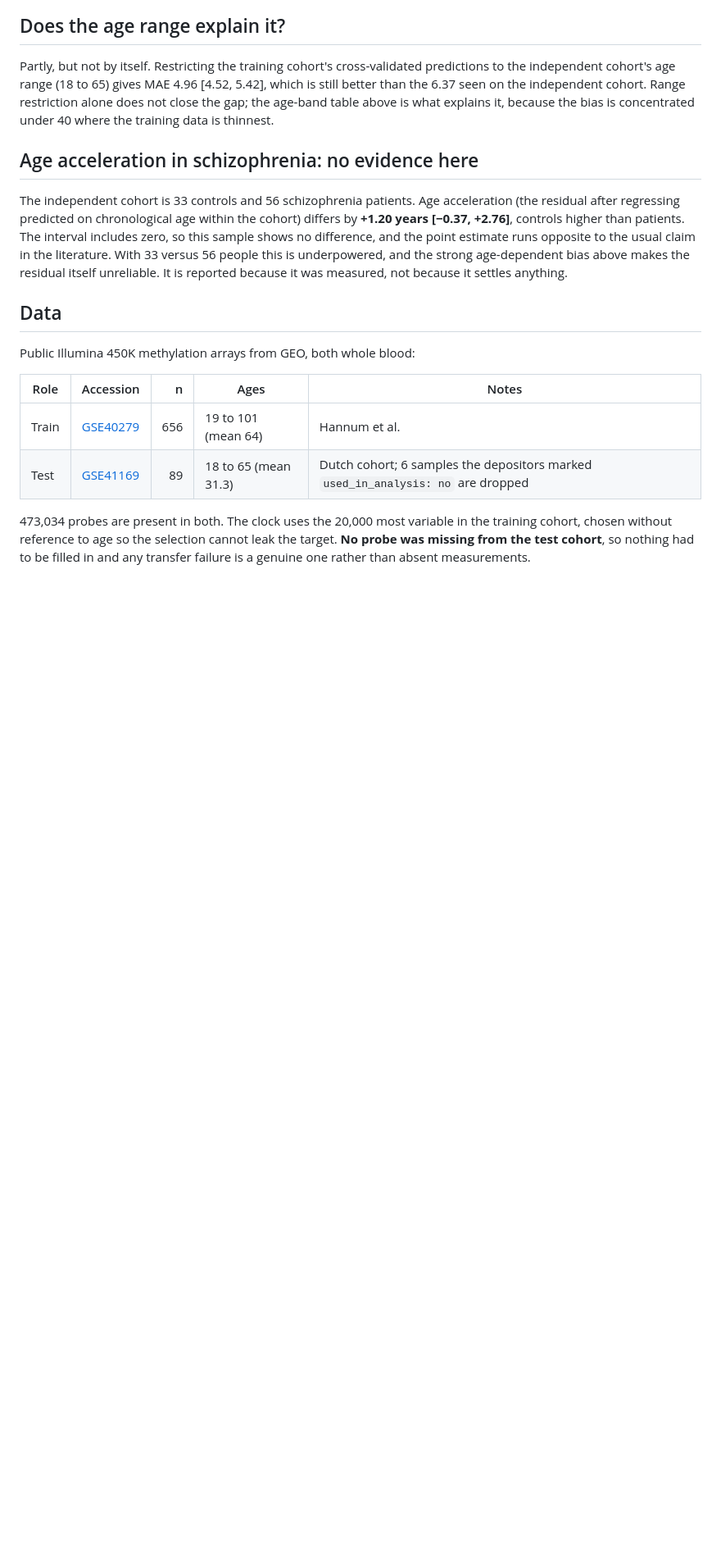
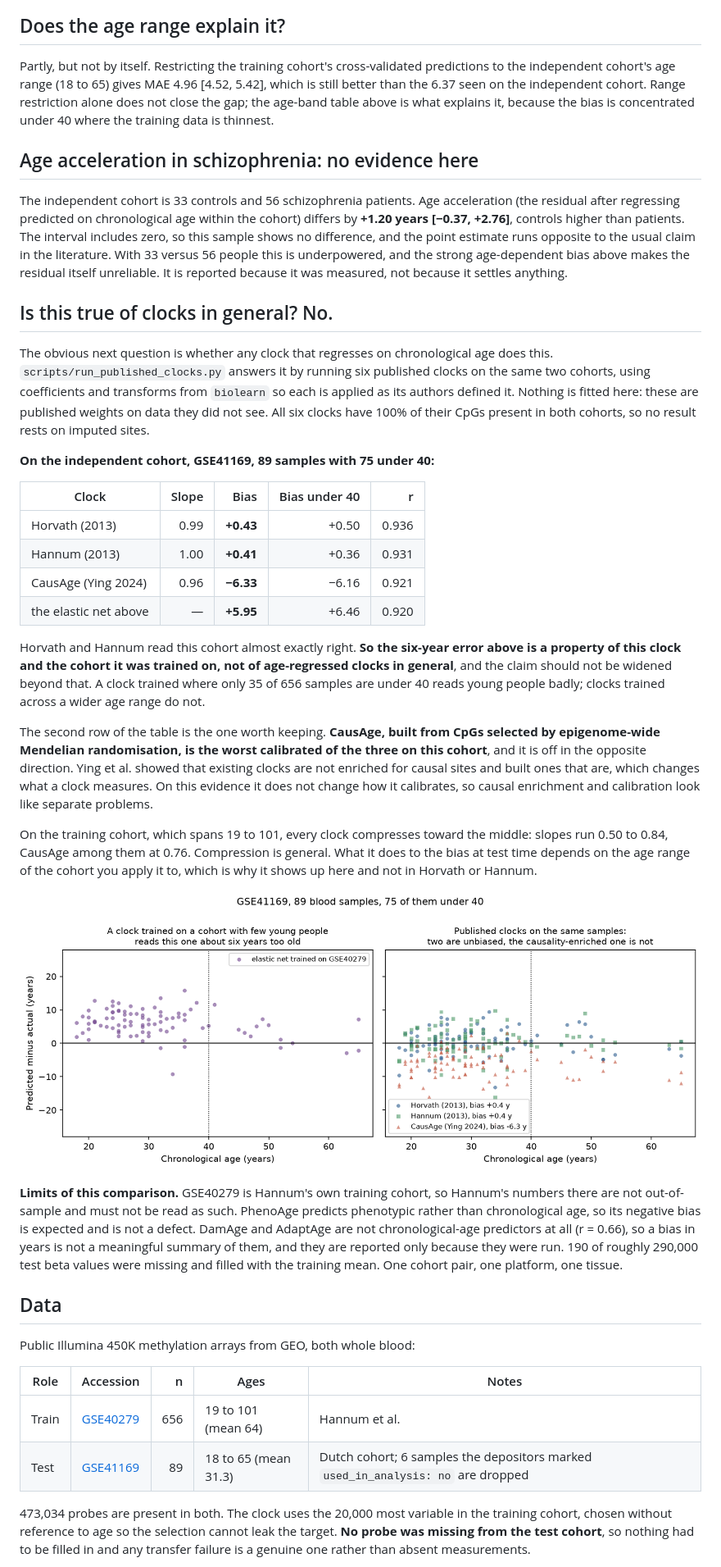
Before and after one commit to Aditya-galaxy/epigenetic-clock, a Markdown page: README.md, the part around the change. Shown at 82% size. Drawn GitHub-style; pictures changed too: results/published_clocks_bias.png (added); blank space fills up the shorter version.

```diff
--- a/README.md
+++ b/README.md
@@ -36,6 +36,49 @@ Partly, but not by itself. Restricting the training cohort's cross-validated pre
 ## Age acceleration in schizophrenia: no evidence here
 
 The independent cohort is 33 controls and 56 schizophrenia patients. Age acceleration (the residual after regressing predicted on chronological age within the cohort) differs by **+1.20 years [−0.37, +2.76]**, controls higher than patients. The interval includes zero, so this sample shows no difference, and the point estimate runs opposite to the usual claim in the literature. With 33 versus 56 people this is underpowered, and the strong age-dependent bias above makes the residual itself unreliable. It is reported because it was measured, not because it settles anything.
+
+## Is this true of clocks in general? No.
+
+The obvious next question is whether any clock that regresses on chronological age does this.
+`scripts/run_published_clocks.py` answers it by running six published clocks on the same two
+cohorts, using coefficients and transforms from `biolearn` so each is applied as its authors
+defined it. Nothing is fitted here: these are published weights on data they did not see. All six
+clocks have 100% of their CpGs present in both cohorts, so no result rests on imputed sites.
+
+**On the independent cohort, GSE41169, 89 samples with 75 under 40:**
+
+| Clock | Slope | Bias | Bias under 40 | r |
+|---|---:|---:|---:|---:|
+| Horvath (2013) | 0.99 | **+0.43** | +0.50 | 0.936 |
+| Hannum (2013) | 1.00 | **+0.41** | +0.36 | 0.931 |
+| CausAge (Ying 2024) | 0.96 | **−6.33** | −6.16 | 0.921 |
+| the elastic net above | — | **+5.95** | +6.46 | 0.920 |
+
+Horvath and Hannum read this cohort almost exactly right. **So the six-year error above is a
+property of this clock and the cohort it was trained on, not of age-regressed clocks in general**,
+and the claim should not be widened beyond that. A clock trained where only 35 of 656 samples are
+under 40 reads young people badly; clocks trained across a wider age range do not.
+
+The second row of the table is the one worth keeping. **CausAge, built from CpGs selected by
+epigenome-wide Mendelian randomisation, is the worst calibrated of the three on this cohort**, and
+it is off in the opposite direction. Ying et al. showed that existing clocks are not enriched for
+causal sites and built ones that are, which changes what a clock measures. On this evidence it
+does not change how it calibrates, so causal enrichment and calibration look like separate
+problems.
+
+On the training cohort, which spans 19 to 101, every clock compresses toward the middle: slopes
+run 0.50 to 0.84, CausAge among them at 0.76. Compression is general. What it does to the bias at
+test time depends on the age range of the cohort you apply it to, which is why it shows up here
+and not in Horvath or Hannum.
+
+![Error against age for published clocks](results/published_clocks_bias.png)
+
+**Limits of this comparison.** GSE40279 is Hannum's own training cohort, so Hannum's numbers there
+are not out-of-sample and must not be read as such. PhenoAge predicts phenotypic rather than
+chronological age, so its negative bias is expected and is not a defect. DamAge and AdaptAge are
+not chronological-age predictors at all (r = 0.66), so a bias in years is not a meaningful summary
+of them, and they are reported only because they were run. 190 of roughly 290,000 test beta values
+were missing and filled with the training mean. One cohort pair, one platform, one tissue.
 
 ## Data
 
```
Also changed, not shown: 15 other files.
